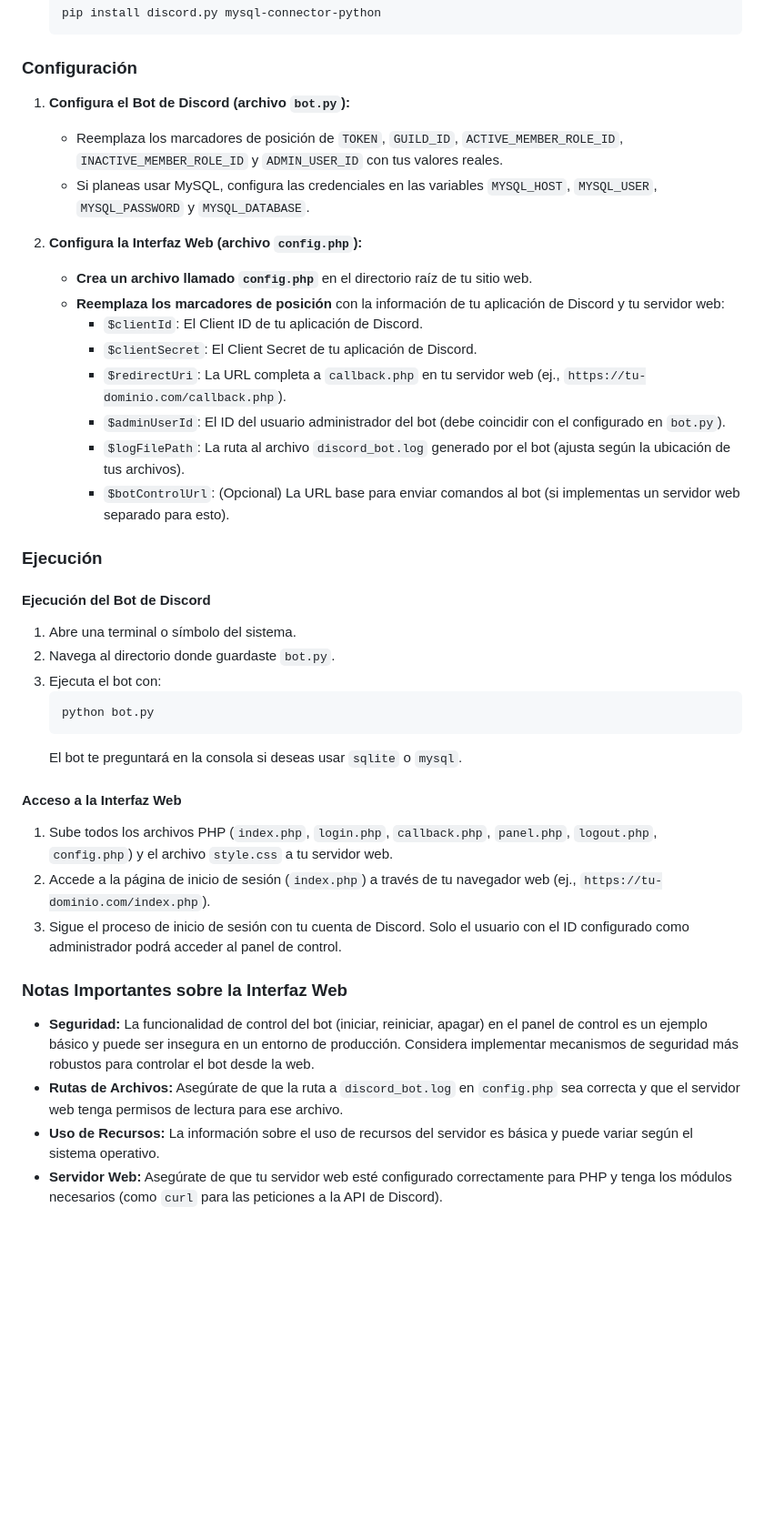
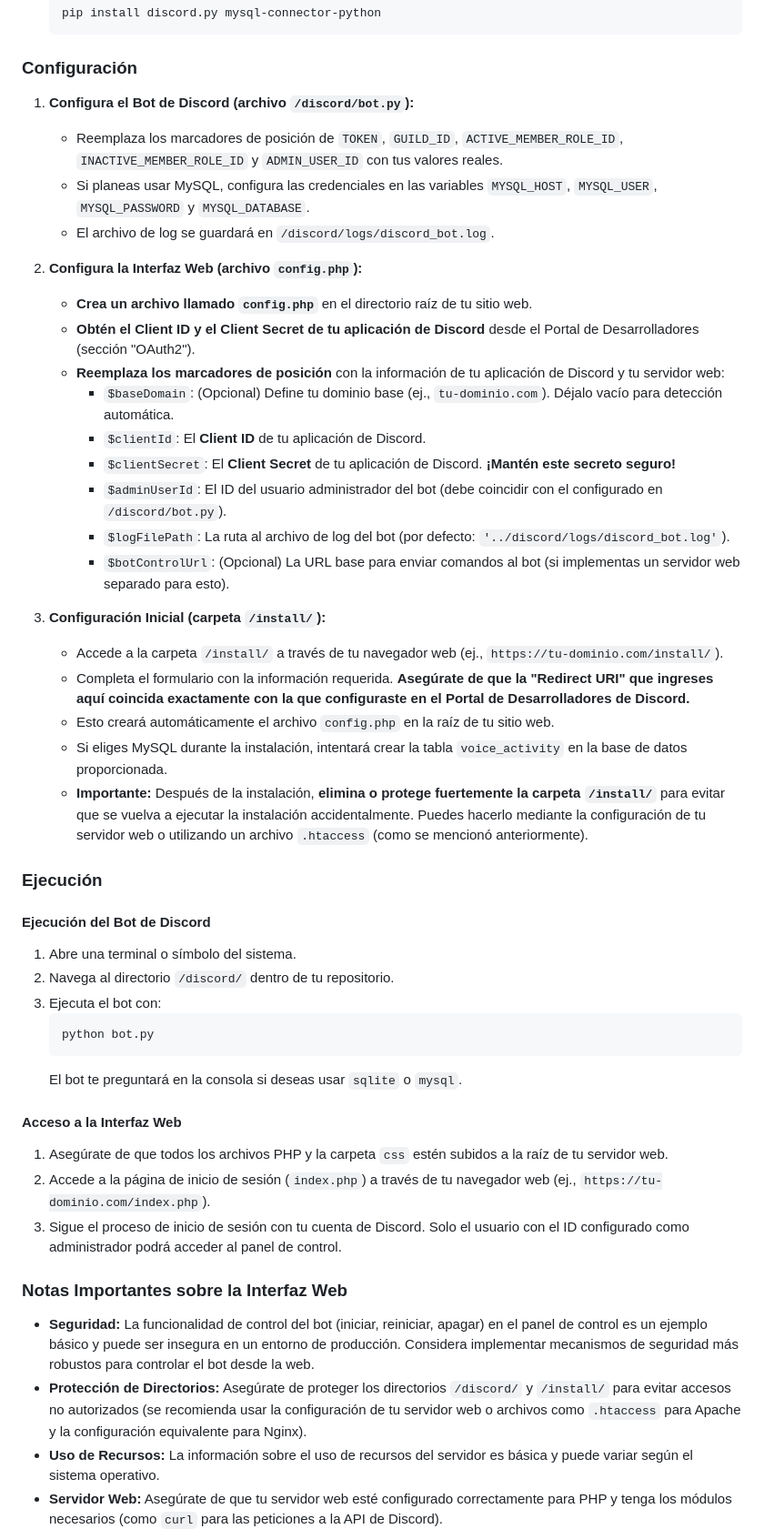
Before and after one commit to PaulRayden/Discord-Voice-Activity-Role-Bot, a Markdown page: README.md, the part around one of its changes. Shown at 91% size. Rendered like a GitHub page; blank space fills up the shorter version.

````diff
--- a/README.md
+++ b/README.md
@@ -43,26 +44,35 @@ Este es un bot de Discord en Python diseñado para gestionar roles basados en la
 
 ### Configuración
 
-1.  **Configura el Bot de Discord (archivo `bot.py`):**
+1.  **Configura el Bot de Discord (archivo `/discord/bot.py`):**
     * Reemplaza los marcadores de posición de `TOKEN`, `GUILD_ID`, `ACTIVE_MEMBER_ROLE_ID`, `INACTIVE_MEMBER_ROLE_ID` y `ADMIN_USER_ID` con tus valores reales.
     * Si planeas usar MySQL, configura las credenciales en las variables `MYSQL_HOST`, `MYSQL_USER`, `MYSQL_PASSWORD` y `MYSQL_DATABASE`.
+    * El archivo de log se guardará en `/discord/logs/discord_bot.log`.
 
 2.  **Configura la Interfaz Web (archivo `config.php`):**
     * **Crea un archivo llamado `config.php`** en el directorio raíz de tu sitio web.
+    * **Obtén el Client ID y el Client Secret de tu aplicación de Discord** desde el Portal de Desarrolladores (sección "OAuth2").
     * **Reemplaza los marcadores de posición** con la información de tu aplicación de Discord y tu servidor web:
-        * `$clientId`: El Client ID de tu aplicación de Discord.
-        * `$clientSecret`: El Client Secret de tu aplicación de Discord.
-        * `$redirectUri`: La URL completa a `callback.php` en tu servidor web (ej., `https://tu-dominio.com/callback.php`).
-        * `$adminUserId`: El ID del usuario administrador del bot (debe coincidir con el configurado en `bot.py`).
-        * `$logFilePath`: La ruta al archivo `discord_bot.log` generado por el bot (ajusta según la ubicación de tus archivos).
+        * `$baseDomain`: (Opcional) Define tu dominio base (ej., `tu-dominio.com`). Déjalo vacío para detección automática.
+        * `$clientId`: El **Client ID** de tu aplicación de Discord.
+        * `$clientSecret`: El **Client Secret** de tu aplicación de Discord. **¡Mantén este secreto seguro!**
+        * `$adminUserId`: El ID del usuario administrador del bot (debe coincidir con el configurado en `/discord/bot.py`).
+        * `$logFilePath`: La ruta al archivo de log del bot (por defecto: `'../discord/logs/discord_bot.log'`).
         * `$botControlUrl`: (Opcional) La URL base para enviar comandos al bot (si implementas un servidor web separado para esto).
+
+3.  **Configuración Inicial (carpeta `/install/`):**
+    * Accede a la carpeta `/install/` a través de tu navegador web (ej., `https://tu-dominio.com/install/`).
+    * Completa el formulario con la información requerida. **Asegúrate de que la "Redirect URI" que ingreses aquí coincida exactamente con la que configuraste en el Portal de Desarrolladores de Discord.**
+    * Esto creará automáticamente el archivo `config.php` en la raíz de tu sitio web.
+    * Si eliges MySQL durante la instalación, intentará crear la tabla `voice_activity` en la base de datos proporcionada.
+    * **Importante:** Después de la instalación, **elimina o protege fuertemente la carpeta `/install/`** para evitar que se vuelva a ejecutar la instalación accidentalmente. Puedes hacerlo mediante la configuración de tu servidor web o utilizando un archivo `.htaccess` (como se mencionó anteriormente).
 
 ### Ejecución
 
 #### Ejecución del Bot de Discord
 
 1.  Abre una terminal o símbolo del sistema.
-2.  Navega al directorio donde guardaste `bot.py`.
+2.  Navega al directorio `/discord/` dentro de tu repositorio.
 3.  Ejecuta el bot con:
     ```bash
     python bot.py
@@ -71,14 +81,14 @@ Este es un bot de Discord en Python diseñado para gestionar roles basados en la
 
 #### Acceso a la Interfaz Web
 
-1.  Sube todos los archivos PHP (`index.php`, `login.php`, `callback.php`, `panel.php`, `logout.php`, `config.php`) y el archivo `style.css` a tu servidor web.
+1.  Asegúrate de que todos los archivos PHP y la carpeta `css` estén subidos a la raíz de tu servidor web.
 2.  Accede a la página de inicio de sesión (`index.php`) a través de tu navegador web (ej., `https://tu-dominio.com/index.php`).
 3.  Sigue el proceso de inicio de sesión con tu cuenta de Discord. Solo el usuario con el ID configurado como administrador podrá acceder al panel de control.
 
 ### Notas Importantes sobre la Interfaz Web
 
 * **Seguridad:** La funcionalidad de control del bot (iniciar, reiniciar, apagar) en el panel de control es un ejemplo básico y puede ser insegura en un entorno de producción. Considera implementar mecanismos de seguridad más robustos para controlar el bot desde la web.
-* **Rutas de Archivos:** Asegúrate de que la ruta a `discord_bot.log` en `config.php` sea correcta y que el servidor web tenga permisos de lectura para ese archivo.
+* **Protección de Directorios:** Asegúrate de proteger los directorios `/discord/` y `/install/` para evitar accesos no autorizados (se recomienda usar la configuración de tu servidor web o archivos como `.htaccess` para Apache y la configuración equivalente para Nginx).
 * **Uso de Recursos:** La información sobre el uso de recursos del servidor es básica y puede variar según el sistema operativo.
 * **Servidor Web:** Asegúrate de que tu servidor web esté configurado correctamente para PHP y tenga los módulos necesarios (como `curl` para las peticiones a la API de Discord).
 
````
Also changed, not shown: other parts of README.md (+4 -3 lines).
